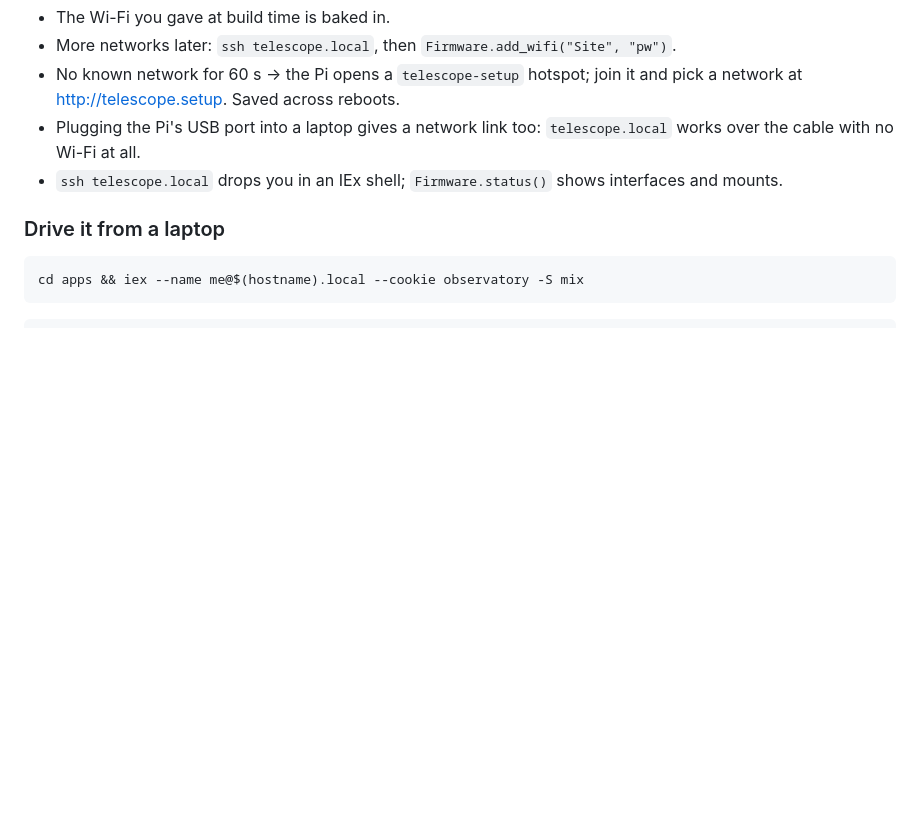
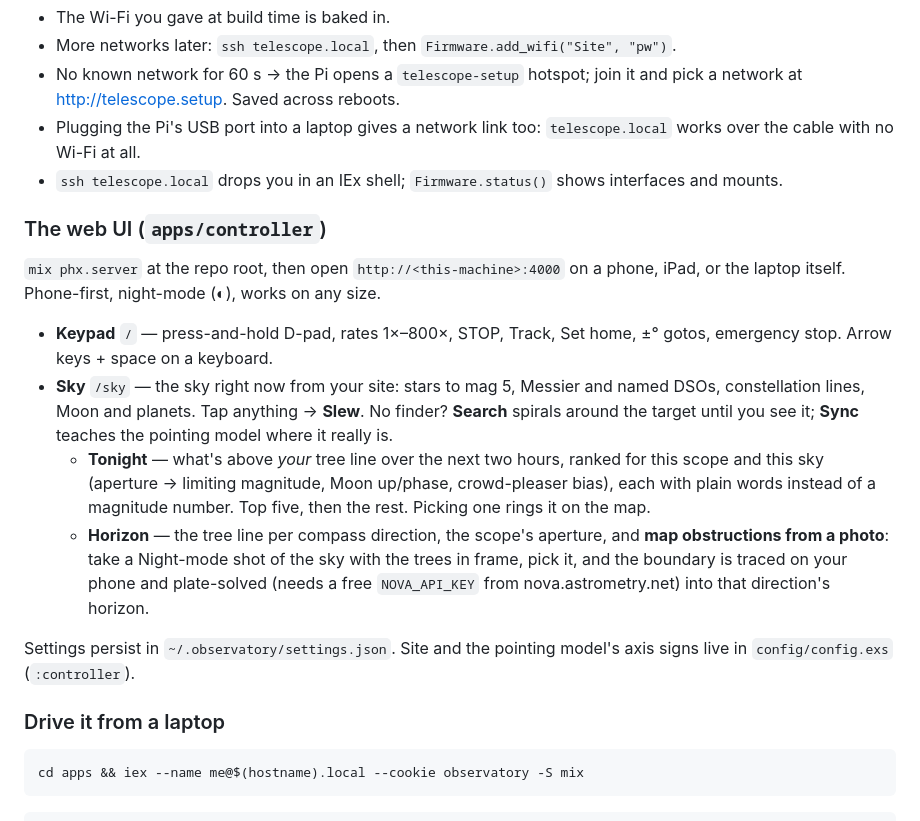
Before and after one commit to bradgessler/observatory, a Markdown page: README.md, the part around the change. Drawn GitHub-style; blank space fills up the shorter version.

Commit message:
README: the web UI as it exists for tonight
Claude-Session: https://claude.ai/code/session_013mjRXRYaxv7uKw1dML6SXv

````diff
--- a/README.md
+++ b/README.md
@@ -58,6 +58,30 @@ The Pi comes up as `telescope.local`.
 * `ssh telescope.local` drops you in an IEx shell; `Firmware.status()` shows
   interfaces and mounts.
 
+### The web UI (`apps/controller`)
+
+`mix phx.server` at the repo root, then open `http://<this-machine>:4000` on a
+phone, iPad, or the laptop itself. Phone-first, night-mode (◐), works on any size.
+
+* **Keypad** `/` — press-and-hold D-pad, rates 1×–800×, STOP, Track, Set home,
+  ±° gotos, emergency stop. Arrow keys + space on a keyboard.
+* **Sky** `/sky` — the sky right now from your site: stars to mag 5, Messier and
+  named DSOs, constellation lines, Moon and planets. Tap anything → **Slew**.
+  No finder? **Search** spirals around the target until you see it; **Sync**
+  teaches the pointing model where it really is.
+  * **Tonight** — what's above *your* tree line over the next two hours, ranked
+    for this scope and this sky (aperture → limiting magnitude, Moon up/phase,
+    crowd-pleaser bias), each with plain words instead of a magnitude number.
+    Top five, then the rest. Picking one rings it on the map.
+  * **Horizon** — the tree line per compass direction, the scope's aperture,
+    and **map obstructions from a photo**: take a Night-mode shot of the sky
+    with the trees in frame, pick it, and the boundary is traced on your phone
+    and plate-solved (needs a free `NOVA_API_KEY` from nova.astrometry.net)
+    into that direction's horizon.
+
+Settings persist in `~/.observatory/settings.json`. Site and the pointing
+model's axis signs live in `config/config.exs` (`:controller`).
+
 ### Drive it from a laptop
 
 ```sh
````
